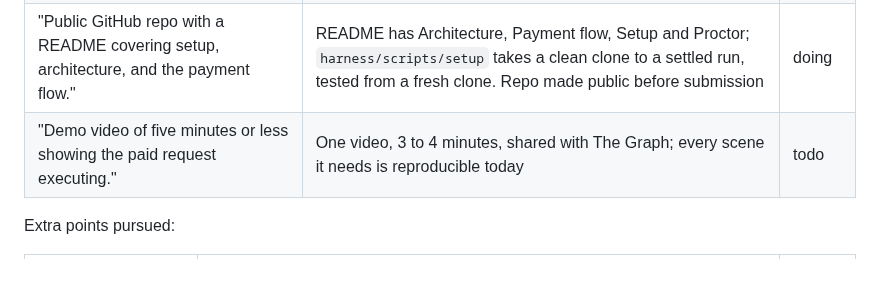
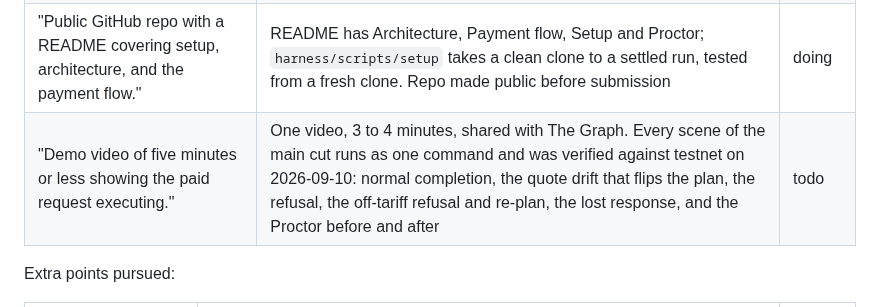
Before and after one commit to mandate-run/mandate, a Markdown page: docs/requirements.md, the part around the change. GitHub-like rendering; blank space fills up the shorter version.

Commit message:
docs: video scenes verified on testnet
- each scene of the cut runs and was seen

```diff
--- a/docs/requirements.md
+++ b/docs/requirements.md
@@ -11,7 +11,7 @@ Up to 3 teams, $2,000 each. Video: five minutes or less.
 | "Host a live x402-gated service on Hedera testnet or mainnet, settled through the Blocky402 facilitator." | Four seller endpoints on `hedera:testnet` settling through `api.testnet.blocky402.com`; every demo run pays them for real | done |
 | "Build a platform or agent that consumes that service and completes at least one real paid request end to end." | `mandate run` over five pools: three settlements, transaction ids in the transcript, receipts on an HCS topic the run creates; verified again from a clean clone with its own topic | done |
 | "Public GitHub repo with a README covering setup, architecture, and the payment flow." | README has Architecture, Payment flow, Setup and Proctor; `harness/scripts/setup` takes a clean clone to a settled run, tested from a fresh clone. Repo made public before submission | doing |
-| "Demo video of five minutes or less showing the paid request executing." | One video, 3 to 4 minutes, shared with The Graph; every scene it needs is reproducible today | todo |
+| "Demo video of five minutes or less showing the paid request executing." | One video, 3 to 4 minutes, shared with The Graph. Every scene of the main cut runs as one command and was verified against testnet on 2026-09-10: normal completion, the quote drift that flips the plan, the refusal, the off-tariff refusal and re-plan, the lost response, and the Proctor before and after | todo |
 
 Extra points pursued:
 
```
